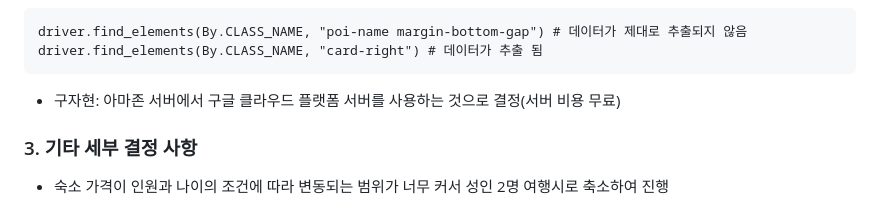
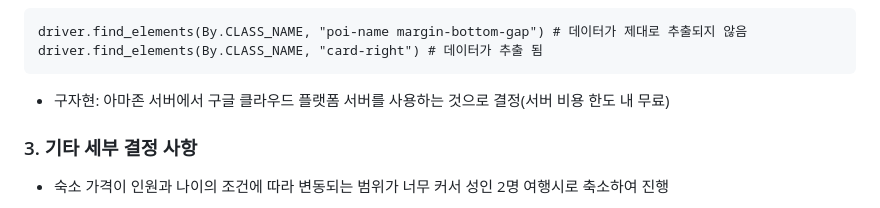
Before and after one commit to hm98112/AI_17_seven, a Markdown page: README.md, the part around the change. Rendered like a GitHub page.

````diff
--- a/README.md
+++ b/README.md
@@ -63,7 +63,7 @@
 driver.find_elements(By.CLASS_NAME, "poi-name margin-bottom-gap") # 데이터가 제대로 추출되지 않음
 driver.find_elements(By.CLASS_NAME, "card-right") # 데이터가 추출 됨
 ```
-- 구자현: 아마존 서버에서 구글 클라우드 플랫폼 서버를 사용하는 것으로 결정(서버 비용 무료)<br>
+- 구자현: 아마존 서버에서 구글 클라우드 플랫폼 서버를 사용하는 것으로 결정(서버 비용 한도 내 무료)<br>
 
 <h3>3. 기타 세부 결정 사항</h3>
 
````
